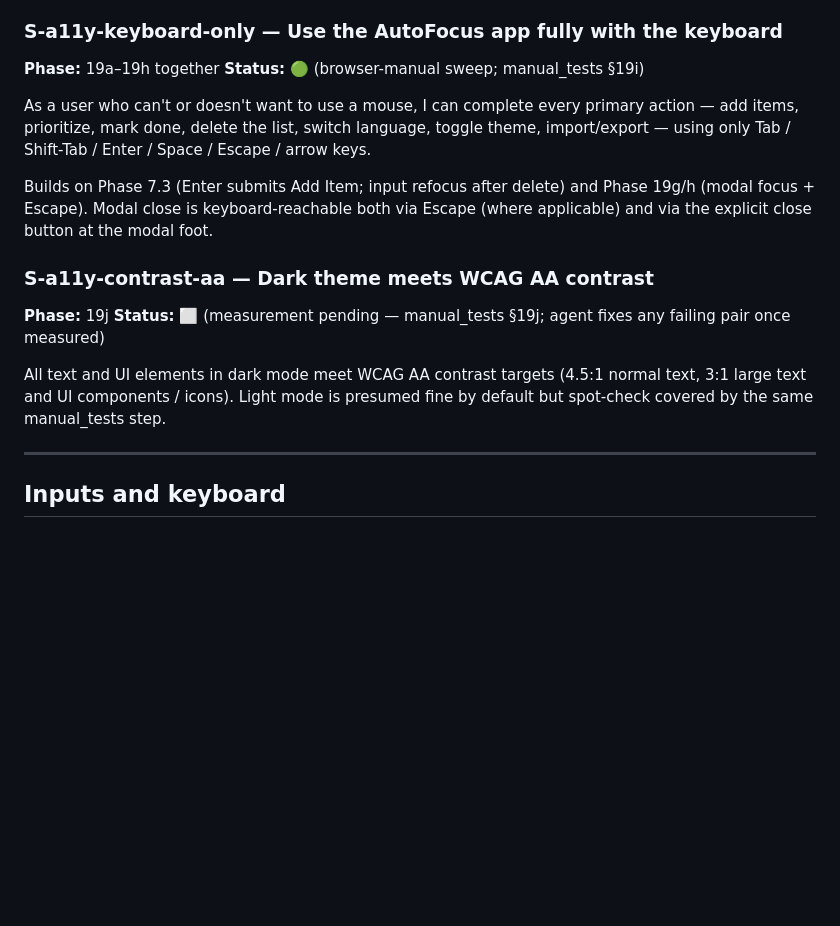
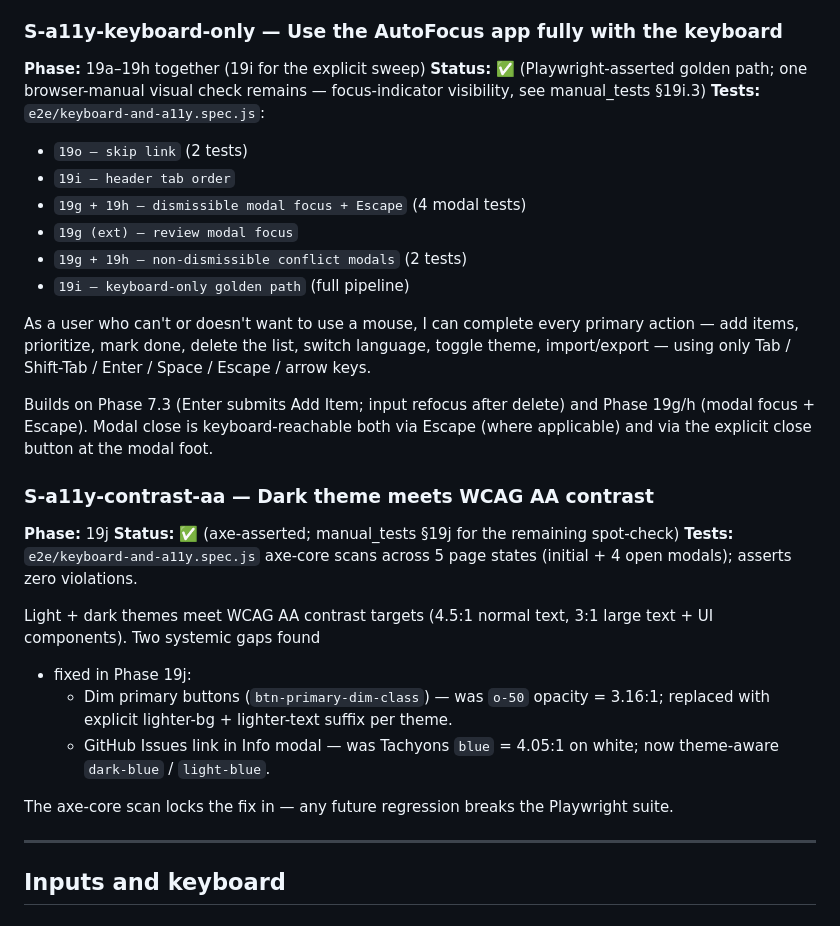
Before and after one commit to avidrucker/fulcro-solo-learn, a Markdown page: docs/user_stories.md, the part around the change. GitHub-like rendering; blank space fills up the shorter version.

```diff
--- a/docs/user_stories.md
+++ b/docs/user_stories.md
@@ -676,8 +676,16 @@ visually (hover/focus background change is preserved) — only
 the *animation* between states is skipped.
 
 ### S-a11y-keyboard-only — Use the AutoFocus app fully with the keyboard
-**Phase:** 19a–19h together
-**Status:** 🟢 (browser-manual sweep; manual_tests §19i)
+**Phase:** 19a–19h together (19i for the explicit sweep)
+**Status:** ✅ (Playwright-asserted golden path; one browser-manual
+visual check remains — focus-indicator visibility, see manual_tests §19i.3)
+**Tests:** `e2e/keyboard-and-a11y.spec.js`:
+- `19o — skip link` (2 tests)
+- `19i — header tab order`
+- `19g + 19h — dismissible modal focus + Escape` (4 modal tests)
+- `19g (ext) — review modal focus`
+- `19g + 19h — non-dismissible conflict modals` (2 tests)
+- `19i — keyboard-only golden path` (full pipeline)
 
 As a user who can't or doesn't want to use a mouse, I can complete
 every primary action — add items, prioritize, mark done, delete the
@@ -691,13 +699,22 @@ explicit close button at the modal foot.
 
 ### S-a11y-contrast-aa — Dark theme meets WCAG AA contrast
 **Phase:** 19j
-**Status:** ⬜ (measurement pending — manual_tests §19j; agent fixes any
-failing pair once measured)
+**Status:** ✅ (axe-asserted; manual_tests §19j for the remaining
+spot-check)
+**Tests:** `e2e/keyboard-and-a11y.spec.js` axe-core scans across
+5 page states (initial + 4 open modals); asserts zero violations.
 
-All text and UI elements in dark mode meet WCAG AA contrast targets
-(4.5:1 normal text, 3:1 large text and UI components / icons). Light
-mode is presumed fine by default but spot-check covered by the same
-manual_tests step.
+Light + dark themes meet WCAG AA contrast targets (4.5:1 normal
+text, 3:1 large text + UI components). Two systemic gaps found
++ fixed in Phase 19j:
+  - Dim primary buttons (`btn-primary-dim-class`) — was `o-50`
+    opacity = 3.16:1; replaced with explicit lighter-bg +
+    lighter-text suffix per theme.
+  - GitHub Issues link in Info modal — was Tachyons `blue` =
+    4.05:1 on white; now theme-aware `dark-blue` / `light-blue`.
+
+The axe-core scan locks the fix in — any future regression
+breaks the Playwright suite.
 
 ---
 
```
Also changed, not shown: docs/manual_tests.md (+55 -44 lines), docs/phases.md (+43 -5 lines).
